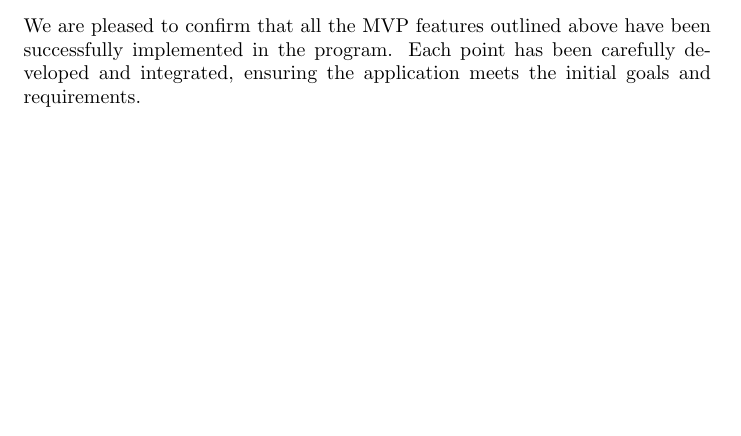
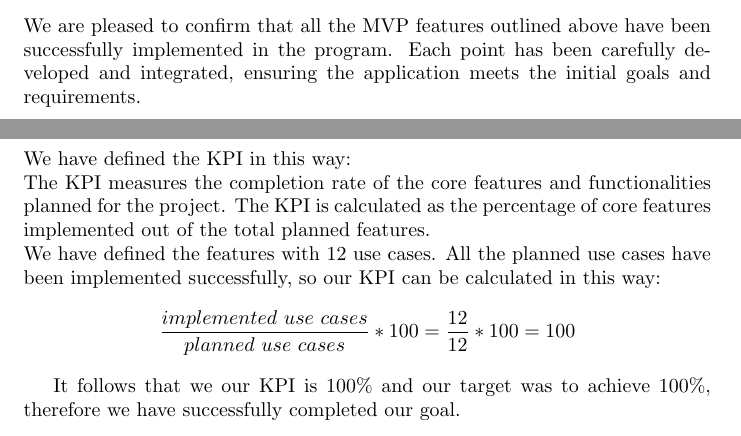
Before and after one commit to CsullogBeni/szofttech, a LaTeX document (documentation/tex_files/results.tex): part of page 10 of 11 before the commit and two parts of pages 10 and 11 of 11 after it, the two joined at a grey line, cut so that both start at the same text, the shorter picture padded with empty space. Compiled offline with pdfLaTeX.

Commit message:
KPI calculate

```diff
--- a/documentation/tex_files/results.tex
+++ b/documentation/tex_files/results.tex
@@ -172,5 +172,12 @@ We are pleased to confirm that all the MVP features outlined above have been suc
 \clearpage
 
 \section{KPI goals}
+We have defined the KPI in this way: \\
+The KPI measures the completion rate of the core features and functionalities planned for the project.
+The KPI is calculated as the percentage of core features implemented out of the total planned features. \\
+We have defined the features with 12 use cases. All the planned use cases have been implemented successfully, so our KPI can be calculated in this way:
+\[ \frac{implemented\ use\ cases}{planned\ use\ cases} * 100 = \frac{12}{12}*100 = 100 \]
+
+It follows that we our KPI is 100\% and our target was to achieve 100\%, therefore we have successfully completed our goal.
 
 \end{document}
```
